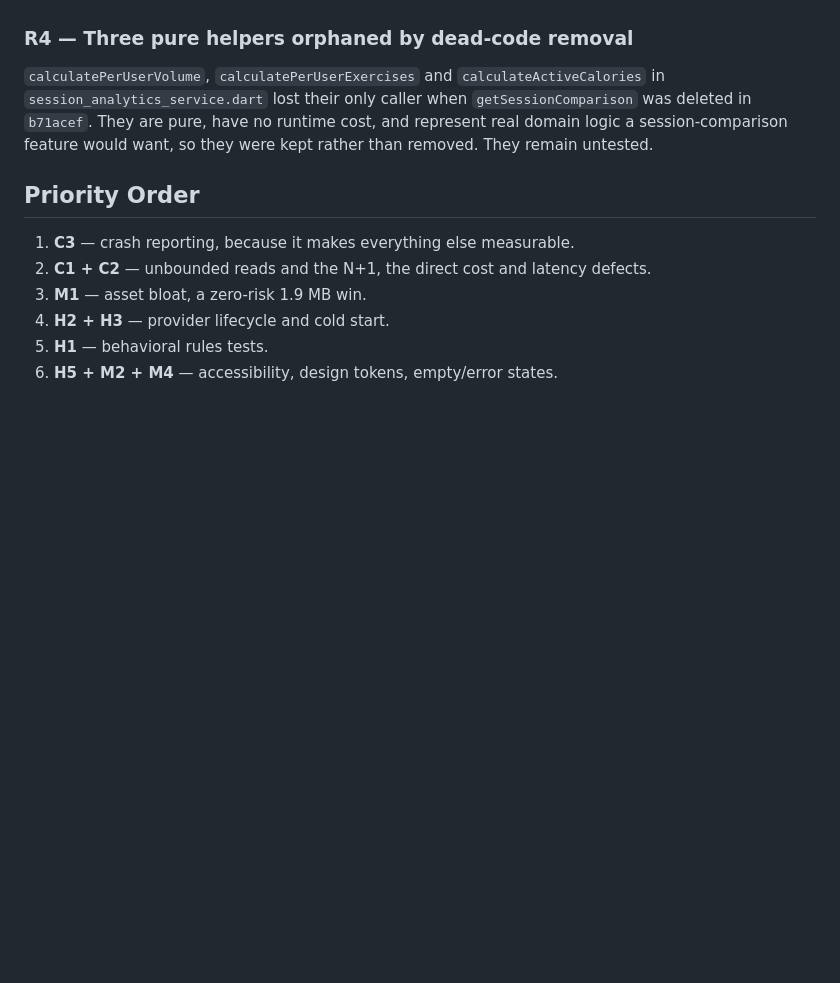
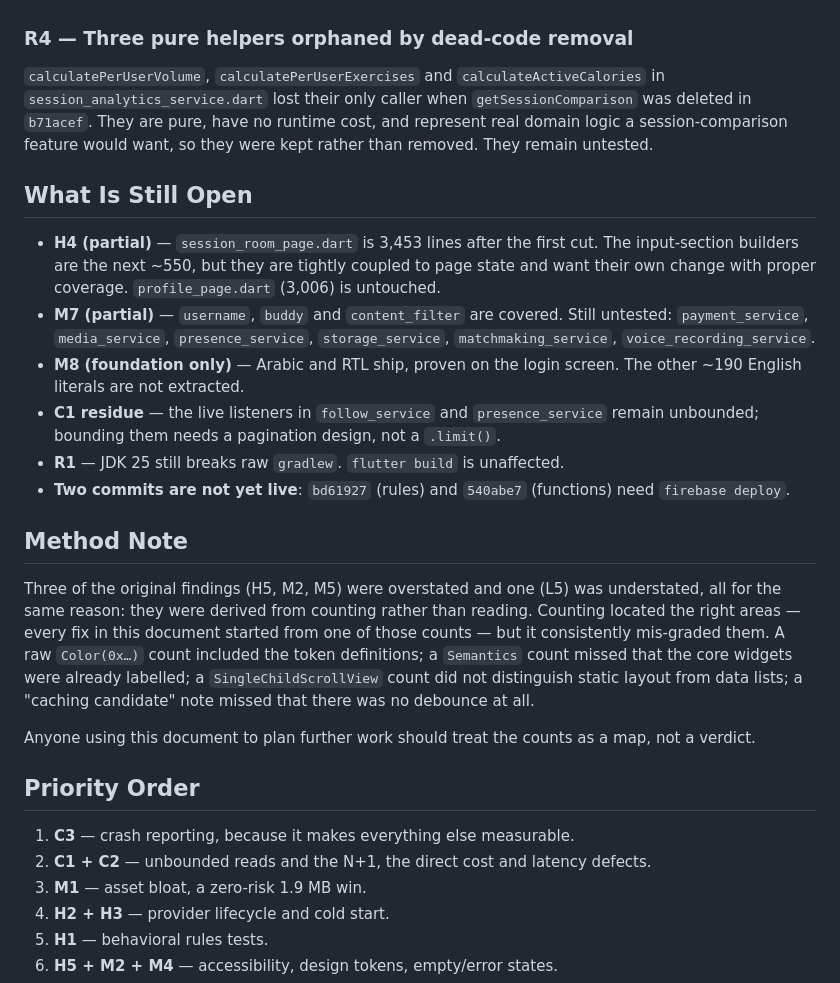
Before and after one commit to a-3isa/zyntro_flutter, a Markdown page: docs/audits/2026-08-03-deep-audit-findings.md, the part around one of its changes. GitHub-like rendering; blank space fills up the shorter version.

```diff
--- a/docs/audits/2026-08-03-deep-audit-findings.md
+++ b/docs/audits/2026-08-03-deep-audit-findings.md
@@ -350,6 +403,29 @@ Writes are correctly owner-only. This may well be intentional — PRs arguably b
 ### R4 — Three pure helpers orphaned by dead-code removal
 `calculatePerUserVolume`, `calculatePerUserExercises` and `calculateActiveCalories` in `session_analytics_service.dart` lost their only caller when `getSessionComparison` was deleted in `b71acef`. They are pure, have no runtime cost, and represent real domain logic a session-comparison feature would want, so they were kept rather than removed. They remain untested.
 
+## What Is Still Open
+
+- **H4 (partial)** — `session_room_page.dart` is 3,453 lines after the first cut. The input-section builders are the next ~550, but they are tightly coupled to page state and want their own change with proper coverage. `profile_page.dart` (3,006) is untouched.
+- **M7 (partial)** — `username`, `buddy` and `content_filter` are covered. Still untested: `payment_service`, `media_service`, `presence_service`, `storage_service`, `matchmaking_service`, `voice_recording_service`.
+- **M8 (foundation only)** — Arabic and RTL ship, proven on the login screen. The other ~190 English literals are not extracted.
+- **C1 residue** — the live listeners in `follow_service` and `presence_service` remain unbounded; bounding them needs a pagination design, not a `.limit()`.
+- **R1** — JDK 25 still breaks raw `gradlew`. `flutter build` is unaffected.
+- **Two commits are not yet live**: `bd61927` (rules) and `540abe7` (functions) need `firebase deploy`.
+
+## Method Note
+
+Three of the original findings (H5, M2, M5) were overstated and one (L5) was
+understated, all for the same reason: they were derived from counting rather
+than reading. Counting located the right areas — every fix in this document
+started from one of those counts — but it consistently mis-graded them. A raw
+`Color(0x…)` count included the token definitions; a `Semantics` count missed
+that the core widgets were already labelled; a `SingleChildScrollView` count did
+not distinguish static layout from data lists; a "caching candidate" note missed
+that there was no debounce at all.
+
+Anyone using this document to plan further work should treat the counts as a
+map, not a verdict.
+
 ## Priority Order
 
 1. **C3** — crash reporting, because it makes everything else measurable.
```
Also changed, not shown: other parts of docs/audits/2026-08-03-deep-audit-findings.md (+54 -1 lines).
